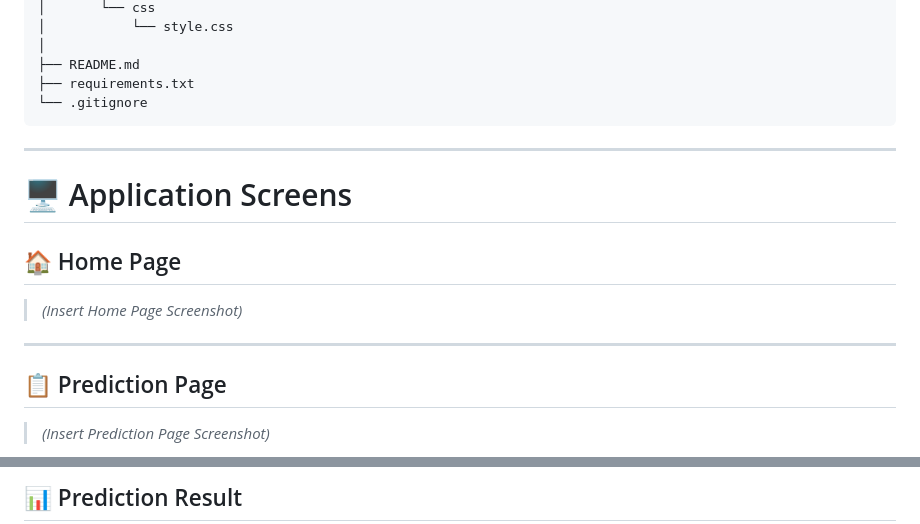
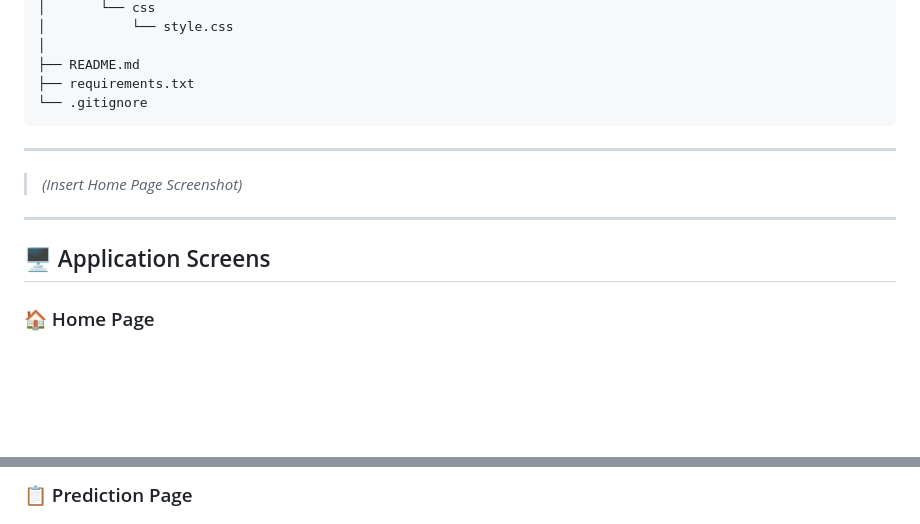
Before and after one commit to Mehar-taj/Human-Development-Index-predictor, a Markdown page: README.md, 2 parts joined by grey strips. Drawn GitHub-style; blank space fills up the shorter version.

```diff
--- a/README.md
+++ b/README.md
@@ -143,15 +143,11 @@ Human-Development-Index-Predictor
 
 ---
 
-# 🖥️ Application Screens
-
-## 🏠 Home Page
-
 > *(Insert Home Page Screenshot)*
 
 ---
 
-## 📋 Prediction Page
+## 🖥️ Application Screens
 
-> *(Insert Prediction Page Screenshot)*
+### 🏠 Home Page
 
@@ -159,3 +155,3 @@ Human-Development-Index-Predictor
 
-## 📊 Prediction Result
+### 📋 Prediction Page
 
```
Also changed, not shown: other parts of README.md (+5 -2 lines).
